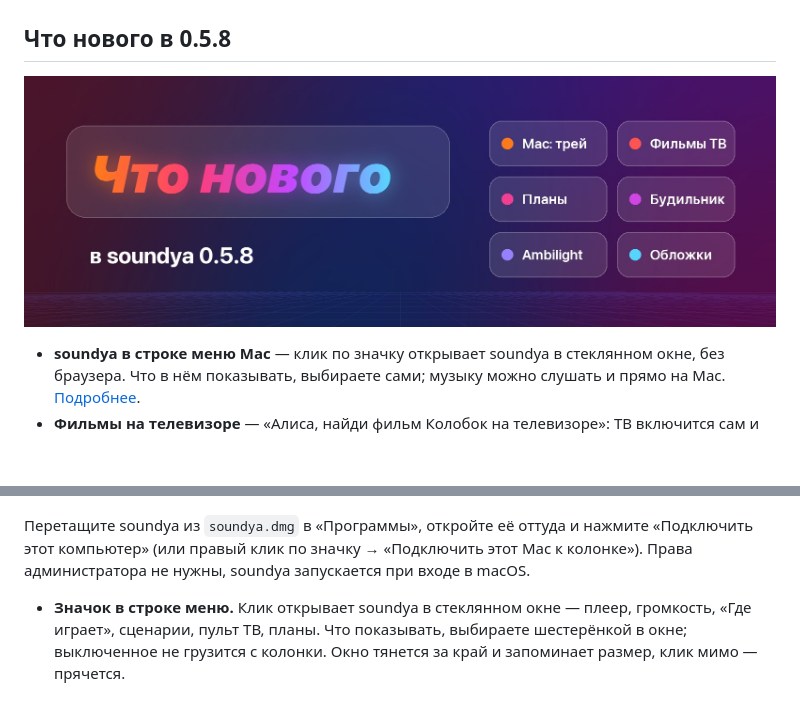
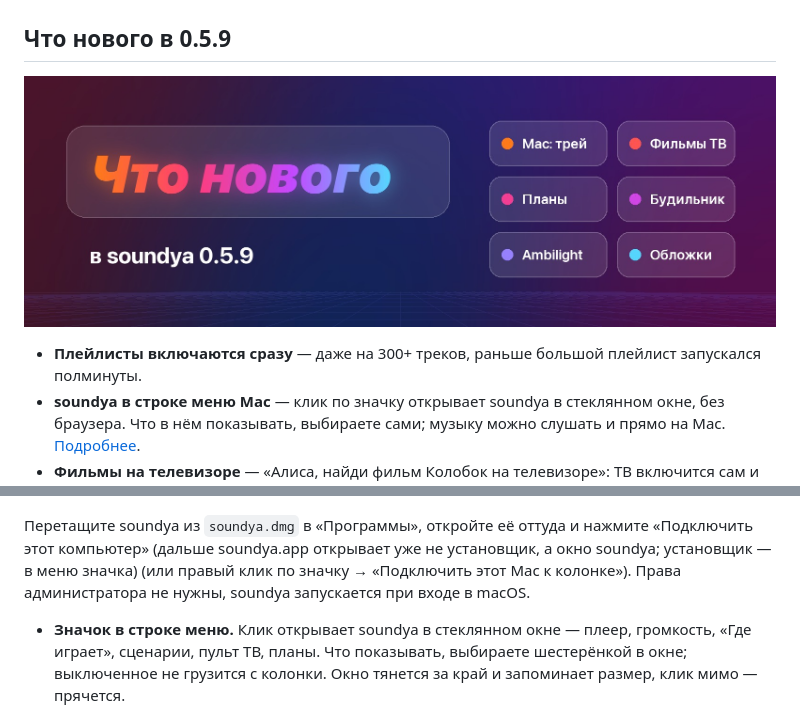
Before and after one commit to rodyatotu/soundya, a Markdown page: README.md, 2 parts joined by grey strips. Drawn GitHub-style; pictures changed too: docs/banner-whatsnew.jpg; blank space fills up the shorter version.

```diff
--- a/README.md
+++ b/README.md
@@ -28,5 +28,5 @@
   <img src="docs/showcase.jpg" alt="Панель soundya на телефоне: главная, ваша музыка, планы и пульт для телевизора" width="100%">
 </p>
 
-## Что нового в 0.5.8
+## Что нового в 0.5.9
 
@@ -34,4 +34,5 @@
 
+- **Плейлисты включаются сразу** — даже на 300+ треков, раньше большой плейлист запускался полминуты.
 - **soundya в строке меню Mac** — клик по значку открывает soundya в стеклянном окне, без браузера. Что в нём показывать, выбираете сами; музыку можно слушать и прямо на Mac. [Подробнее](#soundya-на-mac).
 - **Фильмы на телевизоре** — «Алиса, найди фильм Колобок на телевизоре»: ТВ включится сам и найдёт фильм в приложении, которое вы выбрали.
 - **Планы** — «какие у меня сегодня планы» понимается при любом порядке слов, отдельное меню «Сводка», сначала задачи.
@@ -412,7 +413,7 @@ adb shell "cd /tmp && tar -xf soundya-armv7.tar && sh /tmp/soundya/install.sh"
 
 <p align="center"><img src="docs/banner-mac.jpg" alt="soundya в строке меню Mac: значок и стеклянное окно с плеером" width="100%"></p>
 
-Перетащите soundya из `soundya.dmg` в «Программы», откройте её оттуда и нажмите «Подключить этот компьютер» (или правый клик по значку → «Подключить этот Mac к колонке»). Права администратора не нужны, soundya запускается при входе в macOS.
+Перетащите soundya из `soundya.dmg` в «Программы», откройте её оттуда и нажмите «Подключить этот компьютер» (дальше soundya.app открывает уже не установщик, а окно soundya; установщик — в меню значка) (или правый клик по значку → «Подключить этот Mac к колонке»). Права администратора не нужны, soundya запускается при входе в macOS.
 
 - **Значок в строке меню.** Клик открывает soundya в стеклянном окне — плеер, громкость, «Где играет», сценарии, пульт ТВ, планы. Что показывать, выбираете шестерёнкой в окне; выключенное не грузится с колонки. Окно тянется за край и запоминает размер, клик мимо — прячется.
 - **Правый клик** — пауза, следующий трек, размер окна, большое окно, данные для колонки, лог.
```
Also changed, not shown: other parts of README.md (+2 -2 lines), CHANGELOG.md (+7 -0 lines), docs/banner.jpg, 11 other files.
